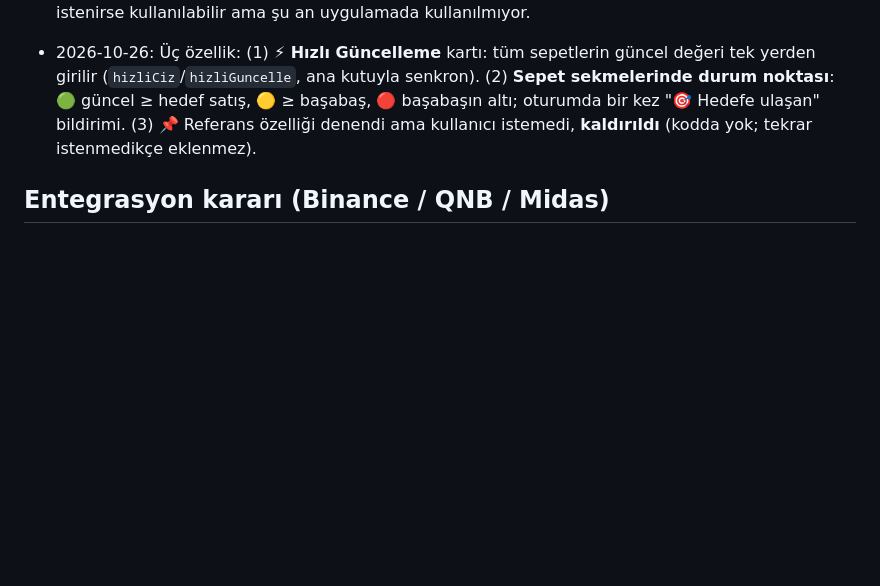
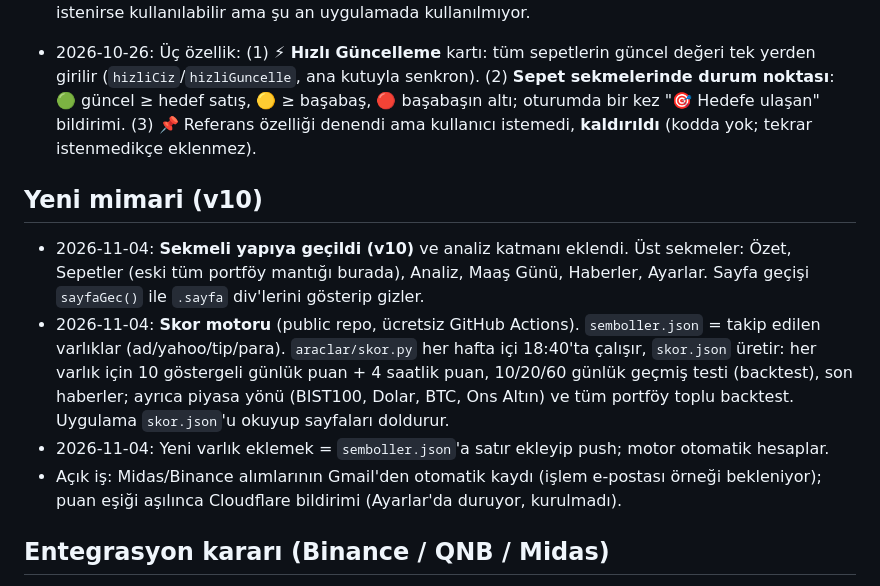
Before and after one commit to xfranerx53/yatirim, a Markdown page: DURUM.md, the part around the change. GitHub-like rendering; blank space fills up the shorter version.

Commit message:
DURUM.md: v10 sekmeli yapı ve skor motoru notları
Co-Authored-By: Claude Opus 4.8 <noreply@anthropic.com>
Claude-Session: https://claude.ai/code/session_017k3mHGiTidBaTe7AEPXovw

```diff
--- a/DURUM.md
+++ b/DURUM.md
@@ -52,6 +52,13 @@ Son güncelleme: 2026-10-26 · Uygulama sürümü: sw cache `portfoy-v8`
 
 - 2026-10-26: Üç özellik: (1) **⚡ Hızlı Güncelleme** kartı: tüm sepetlerin güncel değeri tek yerden girilir (`hizliCiz`/`hizliGuncelle`, ana kutuyla senkron). (2) **Sepet sekmelerinde durum noktası**: 🟢 güncel ≥ hedef satış, 🟡 ≥ başabaş, 🔴 başabaşın altı; oturumda bir kez "🎯 Hedefe ulaşan" bildirimi. (3) 📌 Referans özelliği denendi ama kullanıcı istemedi, **kaldırıldı** (kodda yok; tekrar istenmedikçe eklenmez).
 
+## Yeni mimari (v10)
+
+- 2026-11-04: **Sekmeli yapıya geçildi (v10)** ve analiz katmanı eklendi. Üst sekmeler: Özet, Sepetler (eski tüm portföy mantığı burada), Analiz, Maaş Günü, Haberler, Ayarlar. Sayfa geçişi `sayfaGec()` ile `.sayfa` div'lerini gösterip gizler.
+- 2026-11-04: **Skor motoru** (public repo, ücretsiz GitHub Actions). `semboller.json` = takip edilen varlıklar (ad/yahoo/tip/para). `araclar/skor.py` her hafta içi 18:40'ta çalışır, `skor.json` üretir: her varlık için 10 göstergeli günlük puan + 4 saatlik puan, 10/20/60 günlük geçmiş testi (backtest), son haberler; ayrıca piyasa yönü (BIST100, Dolar, BTC, Ons Altın) ve tüm portföy toplu backtest. Uygulama `skor.json`'u okuyup sayfaları doldurur.
+- 2026-11-04: Yeni varlık eklemek = `semboller.json`'a satır ekleyip push; motor otomatik hesaplar.
+- Açık iş: Midas/Binance alımlarının Gmail'den otomatik kaydı (işlem e-postası örneği bekleniyor); puan eşiği aşılınca Cloudflare bildirimi (Ayarlar'da duruyor, kurulmadı).
+
 ## Entegrasyon kararı (Binance / QNB / Midas)
 - Midas ve QNB Yatırım'ın bireysel kullanıcıya açık API'si yok → otomatik bağlanamaz; değer elle girilir (veya ileride ekran görüntüsü/CSV ile).
 - Binance'in salt-okunur API'si var ama API anahtarını herkese açık repodaki istemci koduna koymak güvensiz; yapılacaksa ayrı bir sunucu/fonksiyon gerekir. Güvenli ve anahtarsız seçenek: Binance **herkese açık fiyat** uç noktasından (PAXG, BTC vb.) canlı fiyat çekip adet × fiyat ile güncel değeri otomatik yazmak (açık iş 3 + 5).
```
